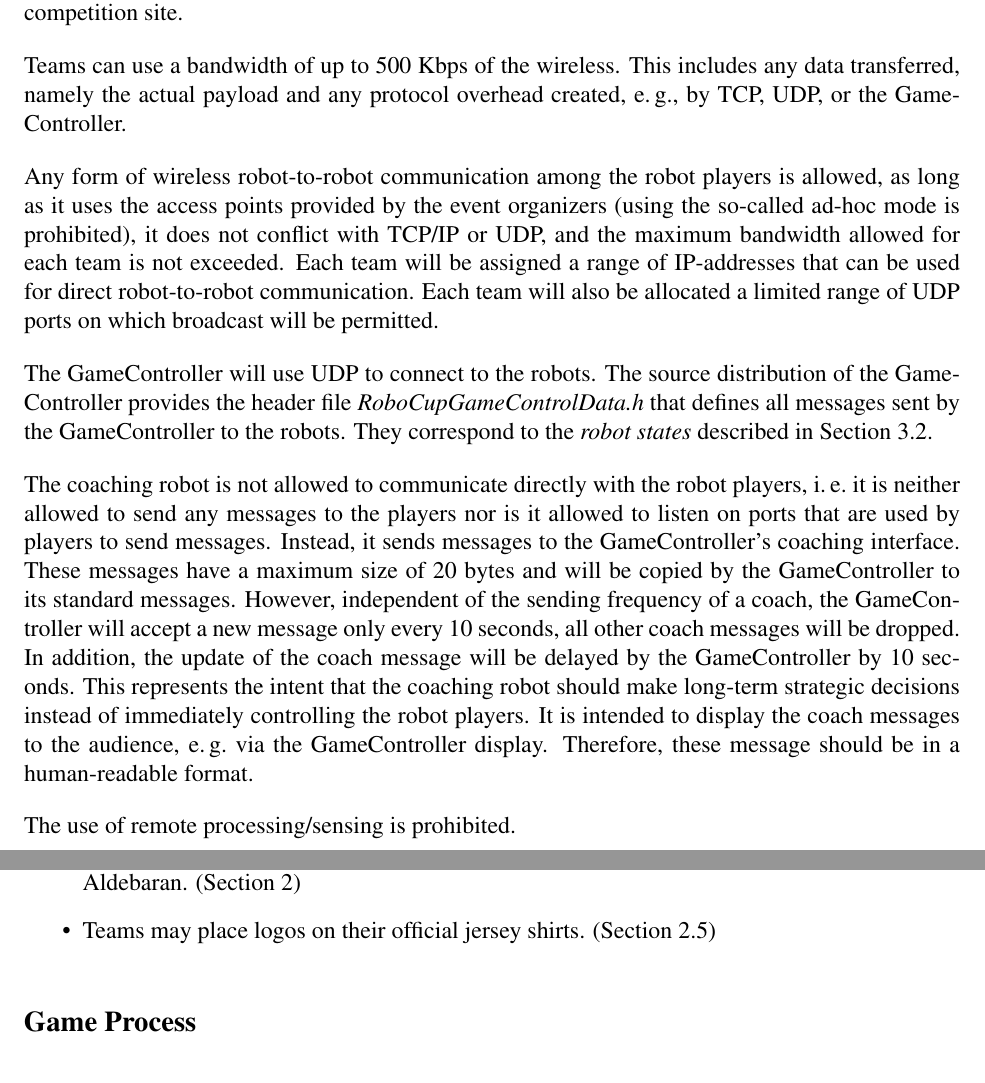
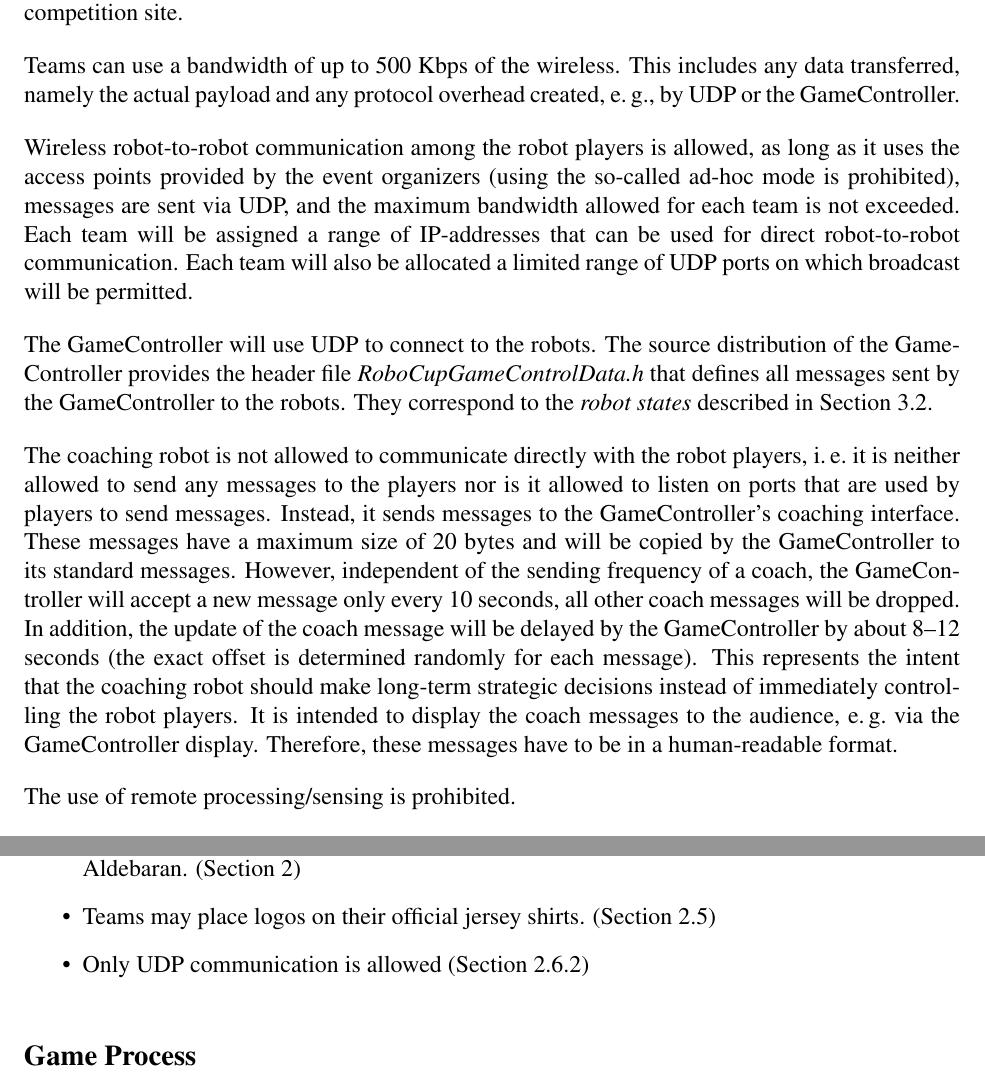
Before and after one commit to RoboCup-SPL/Rules, a LaTeX document (SPL-Rules.tex): two parts of pages 9 and 34 of 40, joined at a grey line, cut so that both start at the same text. Compiled offline with pdfLaTeX.

Commit message:
only UDP communication is allowed, updated coach communication

```diff
--- a/SPL-Rules.tex
+++ b/SPL-Rules.tex
@@ -313,13 +313,13 @@ The only wireless hardware allowed to be used by the teams are the wireless netw
 
 Each team will get a range of IP addresses that can be used both for their robots and their computers. The IP addresses, channels, SSIDs, and WEP keys of the fields will be announced at the competition site.
 
-Teams can use a bandwidth of up to 500 Kbps of the wireless. This includes any data transferred, namely the actual payload and any protocol overhead created, \eg, by TCP, UDP, or the GameController.
+Teams can use a bandwidth of up to 500 Kbps of the wireless. This includes any data transferred, namely the actual payload and any protocol overhead created, \eg, by UDP or the GameController.
 
-Any form of wireless robot-to-robot communication among the robot players is allowed, as long as it uses the access points provided by the event organizers (using the so-called ad-hoc mode is prohibited), it does not conflict with TCP/IP or UDP, and the maximum bandwidth allowed for each team is not exceeded. Each team will be assigned a range of IP-addresses that can be used for direct robot-to-robot communication. Each team will also be allocated a limited range of UDP ports on which broadcast will be permitted.
+Wireless robot-to-robot communication among the robot players is allowed, as long as it uses the access points provided by the event organizers (using the so-called ad-hoc mode is prohibited), messages are sent via UDP, and the maximum bandwidth allowed for each team is not exceeded. Each team will be assigned a range of IP-addresses that can be used for direct robot-to-robot communication. Each team will also be allocated a limited range of UDP ports on which broadcast will be permitted.
 
 The GameController will use UDP to connect to the robots. The source distribution of the GameController provides the header file \emph{RoboCupGameControlData.h} that defines all messages sent by the GameController to the robots. They correspond to the \emph{robot states} described in Section~\ref{sec:robot_states}.
 
-The coaching robot is not allowed to communicate directly with the robot players, \ie it is neither allowed to send any messages to the players nor is it allowed to listen on ports that are used by players to send messages. Instead, it sends messages to the GameController's coaching interface. These messages have a maximum size of 20 bytes and will be copied by the GameController to its standard messages. However, independent of the sending frequency of a coach, the GameController will accept a new message only every 10 seconds, all other coach messages will be dropped. In addition, the update of the coach message will be delayed by the GameController by 10 seconds. This represents the intent that the coaching robot should make long-term strategic decisions instead of immediately controlling the robot players. It is intended to display the coach messages to the audience, \eg via the GameController display. Therefore, these message should be in a human-readable format.
+The coaching robot is not allowed to communicate directly with the robot players, \ie it is neither allowed to send any messages to the players nor is it allowed to listen on ports that are used by players to send messages. Instead, it sends messages to the GameController's coaching interface. These messages have a maximum size of 20 bytes and will be copied by the GameController to its standard messages. However, independent of the sending frequency of a coach, the GameController will accept a new message only every 10 seconds, all other coach messages will be dropped. In addition, the update of the coach message will be delayed by the GameController by about 8--12 seconds (the exact offset is determined randomly for each message). This represents the intent that the coaching robot should make long-term strategic decisions instead of immediately controlling the robot players. It is intended to display the coach messages to the audience, \eg via the GameController display. Therefore, these messages have to be in a human-readable format.
 
 The use of remote processing/sensing is prohibited.
 
@@ -966,6 +966,7 @@ This is a brief list of rule changes from 2013 to 2014.
 	\item Teams may fix the location of the upper camera using a bit of glue. (Section \ref{sec:hardware})
 	\item Teams may also protect the fingers of their robots with white finger protectors provided by Aldebaran. (Section \ref{sec:robot_players})
 	\item Teams may place logos on their official jersey shirts. (Section \ref{sec:team_markers})
+	\item Only UDP communication is allowed (Section \ref{sec:wireless})
 \end{itemize}
 
 \subsection*{Game Process}
```
Also changed, not shown: SPL-Rules.tex (2 more changed lines).
